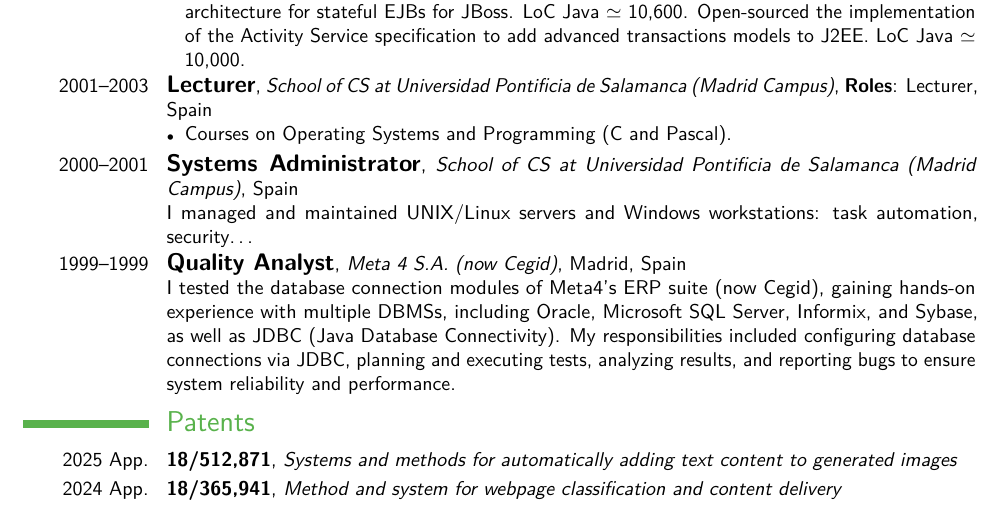
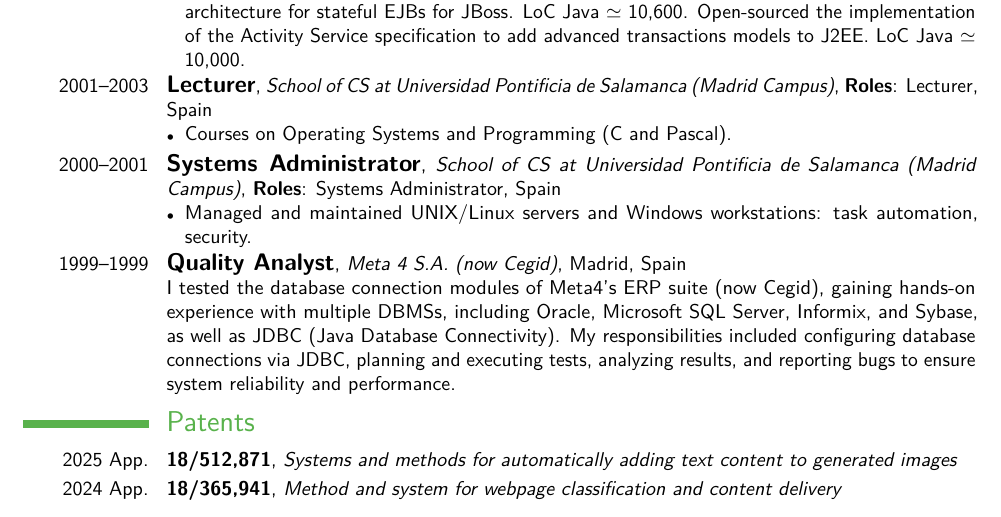
Before and after one commit to francisco-perez-sorrosal/cv, a LaTeX CV (2025_FranciscoPerezSorrosal_CV_English.tex): part of page 5 of 9, cut so that both start at the same text. Compiled offline with pdfLaTeX.

Commit message:
Refactor CV entry for Systems Administrator role at Universidad Pontificia de Salamanca
- Updated the Systems Administrator entry to a structured itemized format, enhancing clarity and readability.
- Detailed responsibilities related to managing UNIX/Linux servers and Windows workstations, emphasizing task automation and security.
- Improved overall presentation of the Professional Experience section in the CV.

These changes enhance the impact and clarity of the professional experience listed in the CV.

```diff
--- a/2025_FranciscoPerezSorrosal_CV_English.tex
+++ b/2025_FranciscoPerezSorrosal_CV_English.tex
@@ -211,7 +211,11 @@ I participated in European and national research projects that included the anal
 \end{itemize}
 }
 
-\cventry{2000--2001}{\large Systems Administrator}{School of CS at Universidad Pontificia de Salamanca (Madrid Campus)}{}{Spain}{I managed and maintained UNIX/Linux servers and Windows workstations: task automation, security\ldots{}}
+\cventry{2000--2001}{\large Systems Administrator}{School of CS at Universidad Pontificia de Salamanca (Madrid Campus)}{\textbf{Roles}: Systems Administrator}{Spain}{%
+\begin{itemize}[leftmargin=*,noitemsep,topsep=0pt,parsep=3pt,partopsep=0pt]
+\item Managed and maintained UNIX/Linux servers and Windows workstations: task automation, security.
+\end{itemize}
+}
 
 \cventry{1999--1999}{\large Quality Analyst}{Meta 4 S.A. (now Cegid)}{Madrid}{Spain}{
 I tested the database connection modules of Meta4’s ERP suite (now Cegid), gaining hands-on experience with multiple DBMSs, including Oracle, Microsoft SQL Server, Informix, and Sybase, as well as JDBC (Java Database Connectivity). My responsibilities included configuring database connections via JDBC, planning and executing tests, analyzing results, and reporting bugs to ensure system reliability and performance.
```
